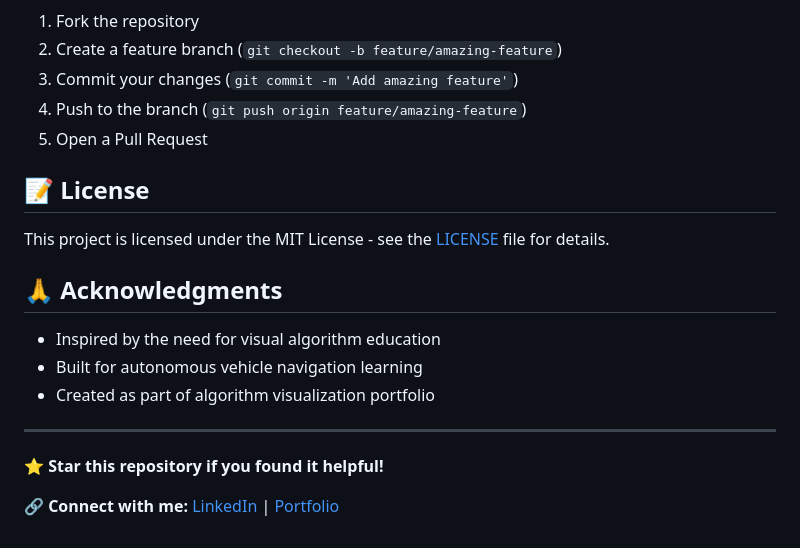
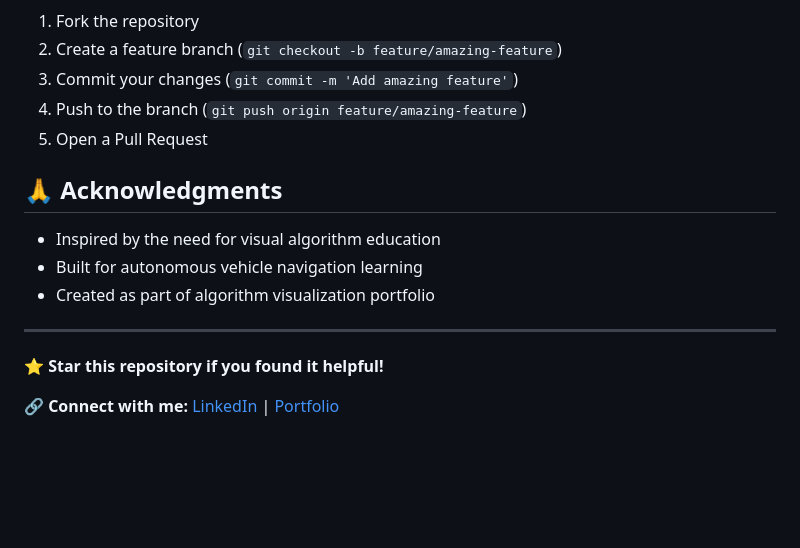
Before and after one commit to Arc-B/astar-pathfinding-visualizer, a Markdown page: README.md, the part around the change printed below. GitHub-like rendering; blank space fills up the shorter version.

```diff
--- a/README.md
+++ b/README.md
@@ -188,10 +186,6 @@ Contributions are welcome! Please feel free to submit issues and pull requests.
 4. Push to the branch (`git push origin feature/amazing-feature`)
 5. Open a Pull Request
 
-## 📝 License
-
-This project is licensed under the MIT License - see the [LICENSE](LICENSE) file for details.
-
 ## 🙏 Acknowledgments
 
 - Inspired by the need for visual algorithm education
```
Also changed, not shown: other parts of README.md (+1 -3 lines).
